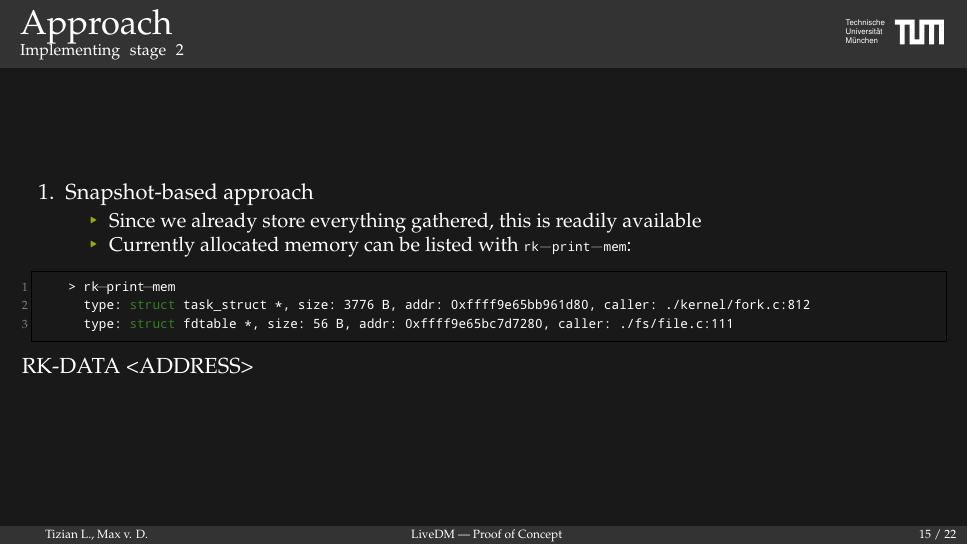
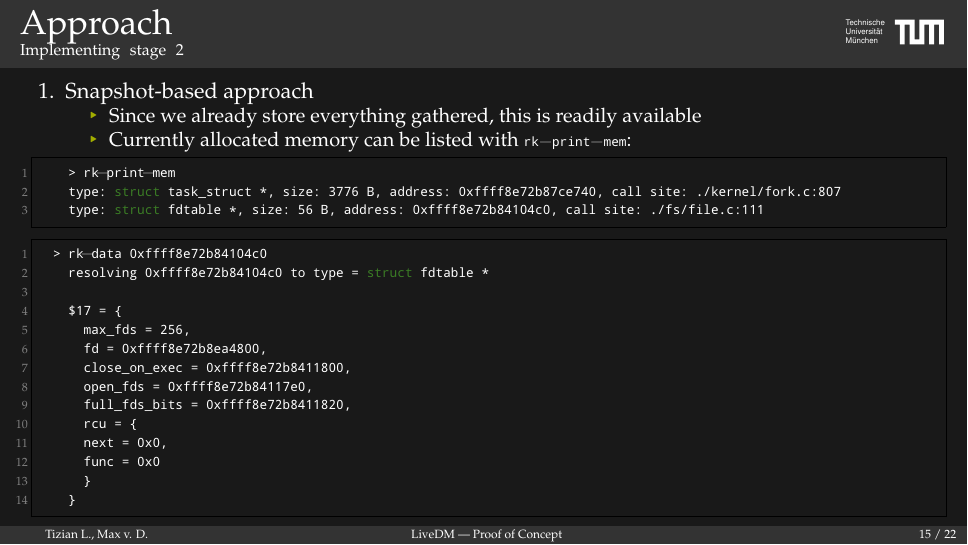
Before and after one commit to deurzen/linux-rootkit, LaTeX slides (project/slides/presentation.tex): page 49 of 73. Compiled offline with pdfLaTeX.

Commit message:
adds rk-data example

```diff
--- a/project/slides/presentation.tex
+++ b/project/slides/presentation.tex
@@ -258,10 +258,25 @@
     \end{enumerate}
     \begin{lstlisting}
     > rk-print-mem
-      type: struct task_struct *, size: 3776 B, addr: 0xffff9e65bb961d80, caller: ./kernel/fork.c:812
-      type: struct fdtable *, size: 56 B, addr: 0xffff9e65bc7d7280, caller: ./fs/file.c:111
+	  type: struct task_struct *, size: 3776 B, address: 0xffff8e72b87ce740, call site: ./kernel/fork.c:807
+	  type: struct fdtable *, size: 56 B, address: 0xffff8e72b84104c0, call site: ./fs/file.c:111
     \end{lstlisting}
-	RK-DATA <ADDRESS>
+    \begin{lstlisting}
+	> rk-data 0xffff8e72b84104c0
+	  resolving 0xffff8e72b84104c0 to type = struct fdtable *
+
+	  $17 = {
+	    max_fds = 256,
+	    fd = 0xffff8e72b8ea4800,
+	    close_on_exec = 0xffff8e72b8411800,
+	    open_fds = 0xffff8e72b84117e0,
+	    full_fds_bits = 0xffff8e72b8411820,
+	    rcu = {
+	  	next = 0x0,
+	  	func = 0x0
+	    }
+	  }
+    \end{lstlisting}
 \end{frame}
 
 \begin{frame}[fragile]{\insertsection}
```
